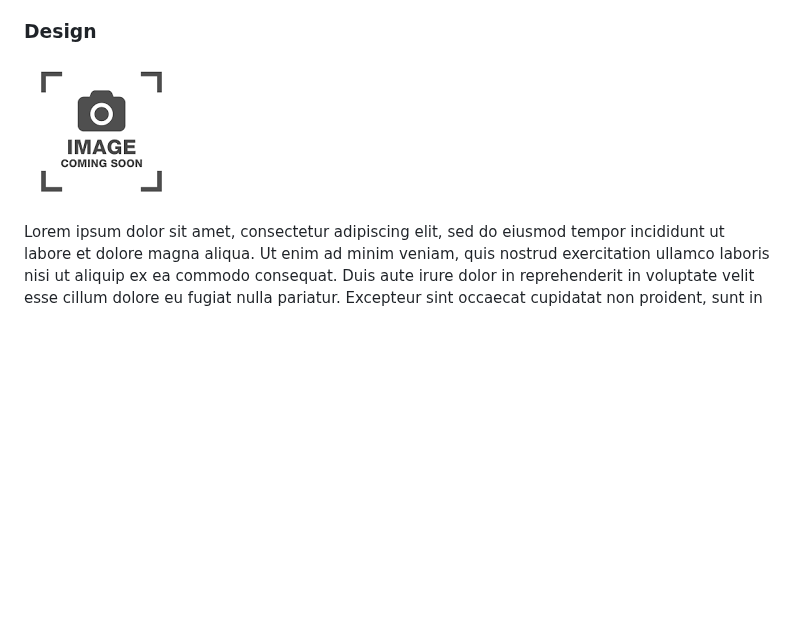
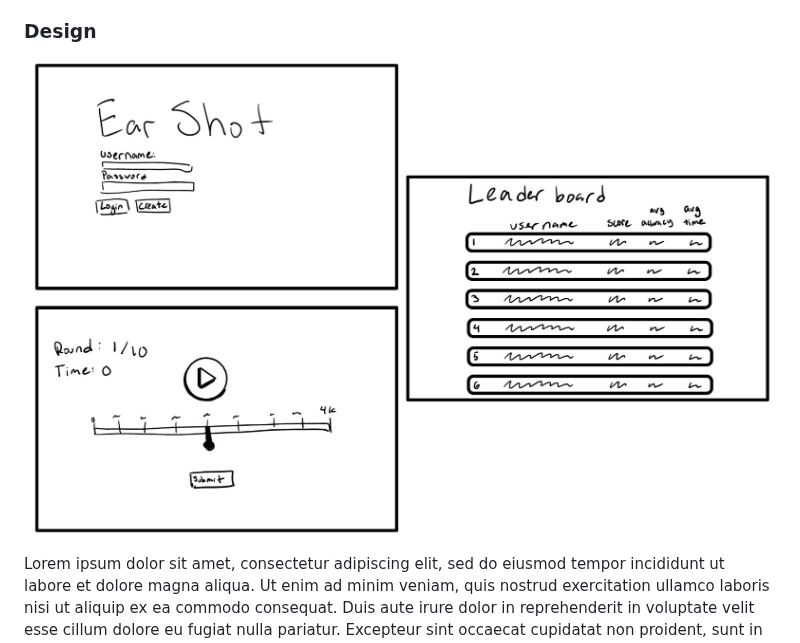
Before and after one commit to E-Rob19/startup, a Markdown page: README.md, the part around the change. Drawn GitHub-style; pictures changed too: EarShotDesigns.jpg (added); blank space fills up the shorter version.

Commit message:
Added design images

```diff
--- a/README.md
+++ b/README.md
@@ -16,7 +16,7 @@ Every live sound engineer knows the moment: you're ringing out a room before doo
 
 ### Design
 
-![Design image](placeholder.png)
+![Design image](EarShotDesigns.jpg)
 
 Lorem ipsum dolor sit amet, consectetur adipiscing elit, sed do eiusmod tempor incididunt ut labore et dolore magna aliqua. Ut enim ad minim veniam, quis nostrud exercitation ullamco laboris nisi ut aliquip ex ea commodo consequat. Duis aute irure dolor in reprehenderit in voluptate velit esse cillum dolore eu fugiat nulla pariatur. Excepteur sint occaecat cupidatat non proident, sunt in culpa qui officia deserunt mollit anim id est laborum.
 
```
